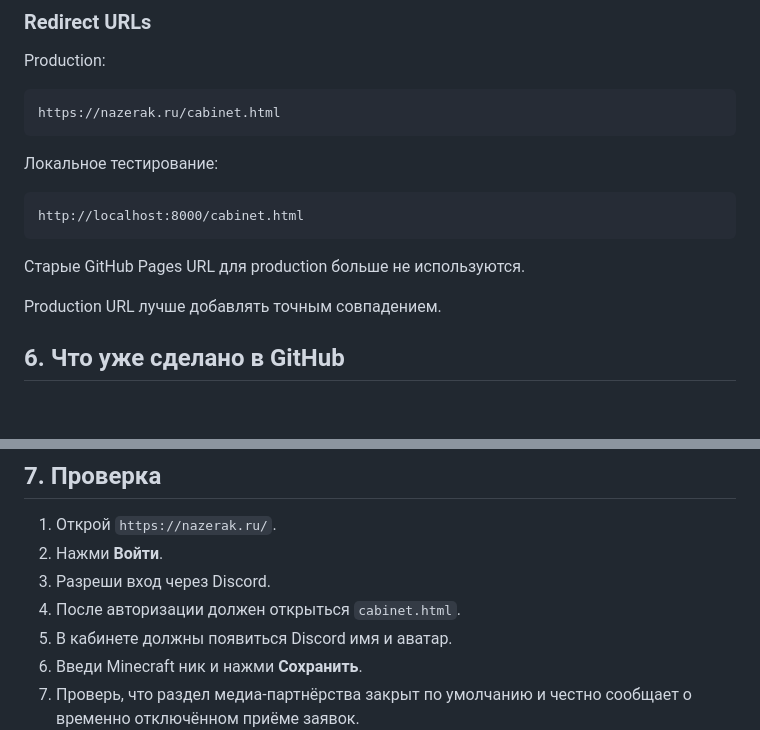
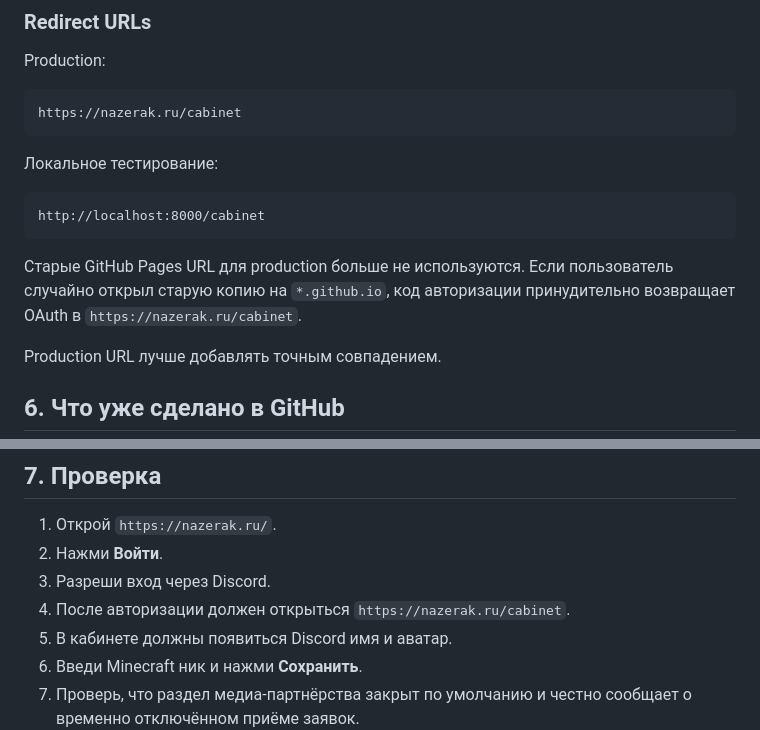
Before and after one commit to waslnison22-sudo/NazerakSites, a Markdown page: AUTH_SETUP.md, 2 parts joined by grey strips. GitHub-like rendering; blank space fills up the shorter version.

Commit message:
Docs: fix production auth redirect URLs

````diff
--- a/AUTH_SETUP.md
+++ b/AUTH_SETUP.md
@@ -85,16 +85,16 @@ https://nazerak.ru/
 Production:
 
 ```text
-https://nazerak.ru/cabinet.html
+https://nazerak.ru/cabinet
 ```
 
 Локальное тестирование:
 
 ```text
-http://localhost:8000/cabinet.html
+http://localhost:8000/cabinet
 ```
 
-Старые GitHub Pages URL для production больше не используются.
+Старые GitHub Pages URL для production больше не используются. Если пользователь случайно открыл старую копию на `*.github.io`, код авторизации принудительно возвращает OAuth в `https://nazerak.ru/cabinet`.
 
 Production URL лучше добавлять точным совпадением.
 
@@ -118,7 +118,7 @@ Production URL лучше добавлять точным совпадением
 1. Открой `https://nazerak.ru/`.
 2. Нажми **Войти**.
 3. Разреши вход через Discord.
-4. После авторизации должен открыться `cabinet.html`.
+4. После авторизации должен открыться `https://nazerak.ru/cabinet`.
 5. В кабинете должны появиться Discord имя и аватар.
 6. Введи Minecraft ник и нажми **Сохранить**.
 7. Проверь, что раздел медиа-партнёрства закрыт по умолчанию и честно сообщает о временно отключённом приёме заявок.
````
